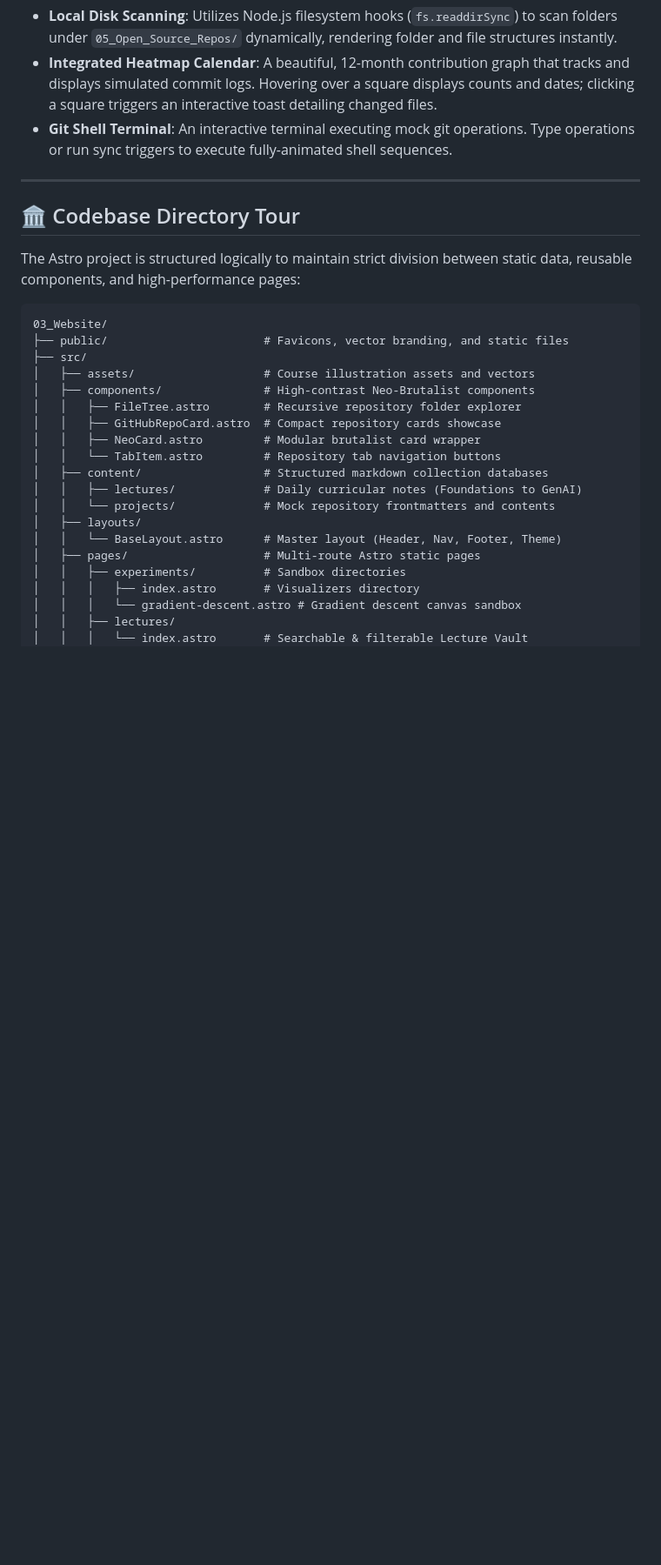
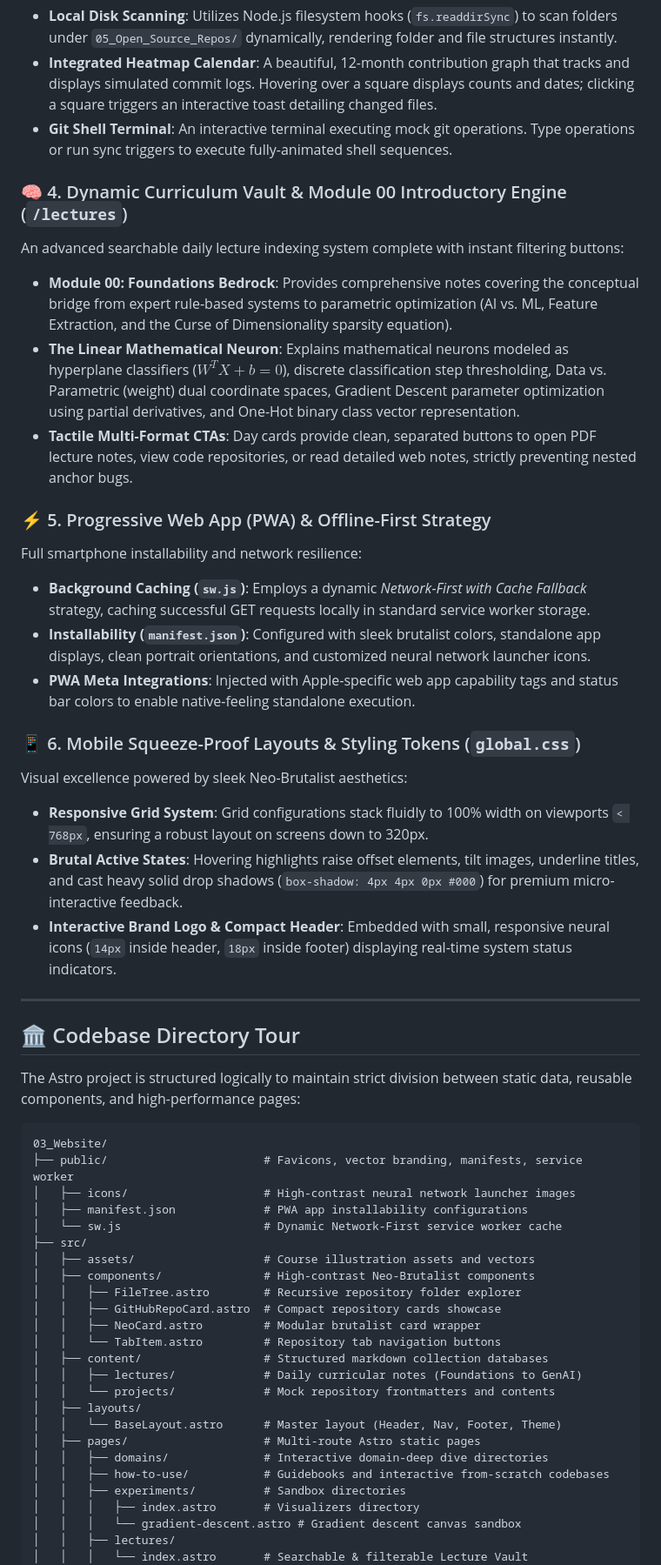
Before and after one commit to AyushSahoo19/AI-ML-HUB, a Markdown page: README.md, the part around one of its changes. Shown at 87% size. Drawn GitHub-style; blank space fills up the shorter version.

Commit message:
docs: enrich README with styled logo, PWA highlights, Module 00 neuron engine, and responsive layouts

````diff
--- a/README.md
+++ b/README.md
@@ -101,6 +103,24 @@ An advanced developer hub directly reading from your local disk space:
 *   **Integrated Heatmap Calendar**: A beautiful, 12-month contribution graph that tracks and displays simulated commit logs. Hovering over a square displays counts and dates; clicking a square triggers an interactive toast detailing changed files.
 *   **Git Shell Terminal**: An interactive terminal executing mock git operations. Type operations or run sync triggers to execute fully-animated shell sequences.
 
+### 🧠 4. Dynamic Curriculum Vault & Module 00 Introductory Engine (`/lectures`)
+An advanced searchable daily lecture indexing system complete with instant filtering buttons:
+*   **Module 00: Foundations Bedrock**: Provides comprehensive notes covering the conceptual bridge from expert rule-based systems to parametric optimization (AI vs. ML, Feature Extraction, and the Curse of Dimensionality sparsity equation).
+*   **The Linear Mathematical Neuron**: Explains mathematical neurons modeled as hyperplane classifiers ($W^T X + b = 0$), discrete classification step thresholding, Data vs. Parametric (weight) dual coordinate spaces, Gradient Descent parameter optimization using partial derivatives, and One-Hot binary class vector representation.
+*   **Tactile Multi-Format CTAs**: Day cards provide clean, separated buttons to open PDF lecture notes, view code repositories, or read detailed web notes, strictly preventing nested anchor bugs.
+
+### ⚡ 5. Progressive Web App (PWA) & Offline-First Strategy
+Full smartphone installability and network resilience:
+*   **Background Caching (`sw.js`)**: Employs a dynamic *Network-First with Cache Fallback* strategy, caching successful GET requests locally in standard service worker storage.
+*   **Installability (`manifest.json`)**: Configured with sleek brutalist colors, standalone app displays, clean portrait orientations, and customized neural network launcher icons.
+*   **PWA Meta Integrations**: Injected with Apple-specific web app capability tags and status bar colors to enable native-feeling standalone execution.
+
+### 📱 6. Mobile Squeeze-Proof Layouts & Styling Tokens (`global.css`)
+Visual excellence powered by sleek Neo-Brutalist aesthetics:
+*   **Responsive Grid System**: Grid configurations stack fluidly to 100% width on viewports `< 768px`, ensuring a robust layout on screens down to 320px.
+*   **Brutal Active States**: Hovering highlights raise offset elements, tilt images, underline titles, and cast heavy solid drop shadows (`box-shadow: 4px 4px 0px #000`) for premium micro-interactive feedback.
+*   **Interactive Brand Logo & Compact Header**: Embedded with small, responsive neural icons (`14px` inside header, `18px` inside footer) displaying real-time system status indicators.
+
 ---
 
 ## 🏛️ Codebase Directory Tour
@@ -109,7 +129,10 @@ The Astro project is structured logically to maintain strict division between st
 
 ```text
 03_Website/
-├── public/                       # Favicons, vector branding, and static files
+├── public/                       # Favicons, vector branding, manifests, service worker
+│   ├── icons/                    # High-contrast neural network launcher images
+│   ├── manifest.json             # PWA app installability configurations
+│   └── sw.js                     # Dynamic Network-First service worker cache
 ├── src/
 │   ├── assets/                   # Course illustration assets and vectors
 │   ├── components/               # High-contrast Neo-Brutalist components
@@ -123,6 +146,8 @@ The Astro project is structured logically to maintain strict division between st
 │   ├── layouts/
 │   │   └── BaseLayout.astro      # Master layout (Header, Nav, Footer, Theme)
 │   ├── pages/                    # Multi-route Astro static pages
+│   │   ├── domains/              # Interactive domain-deep dive directories
+│   │   ├── how-to-use/           # Guidebooks and interactive from-scratch codebases
 │   │   ├── experiments/          # Sandbox directories
 │   │   │   ├── index.astro       # Visualizers directory
 │   │   │   └── gradient-descent.astro # Gradient descent canvas sandbox
````
Also changed, not shown: other parts of README.md (+13 -11 lines).
